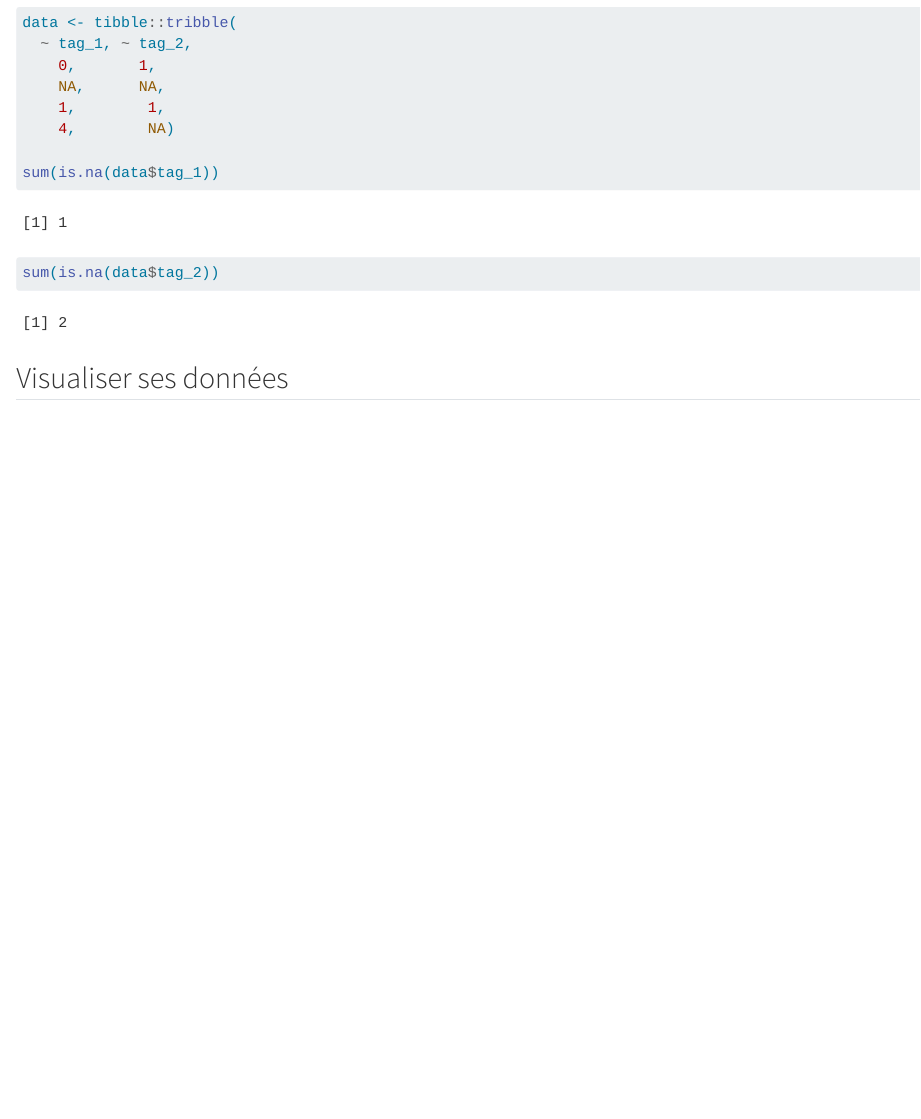
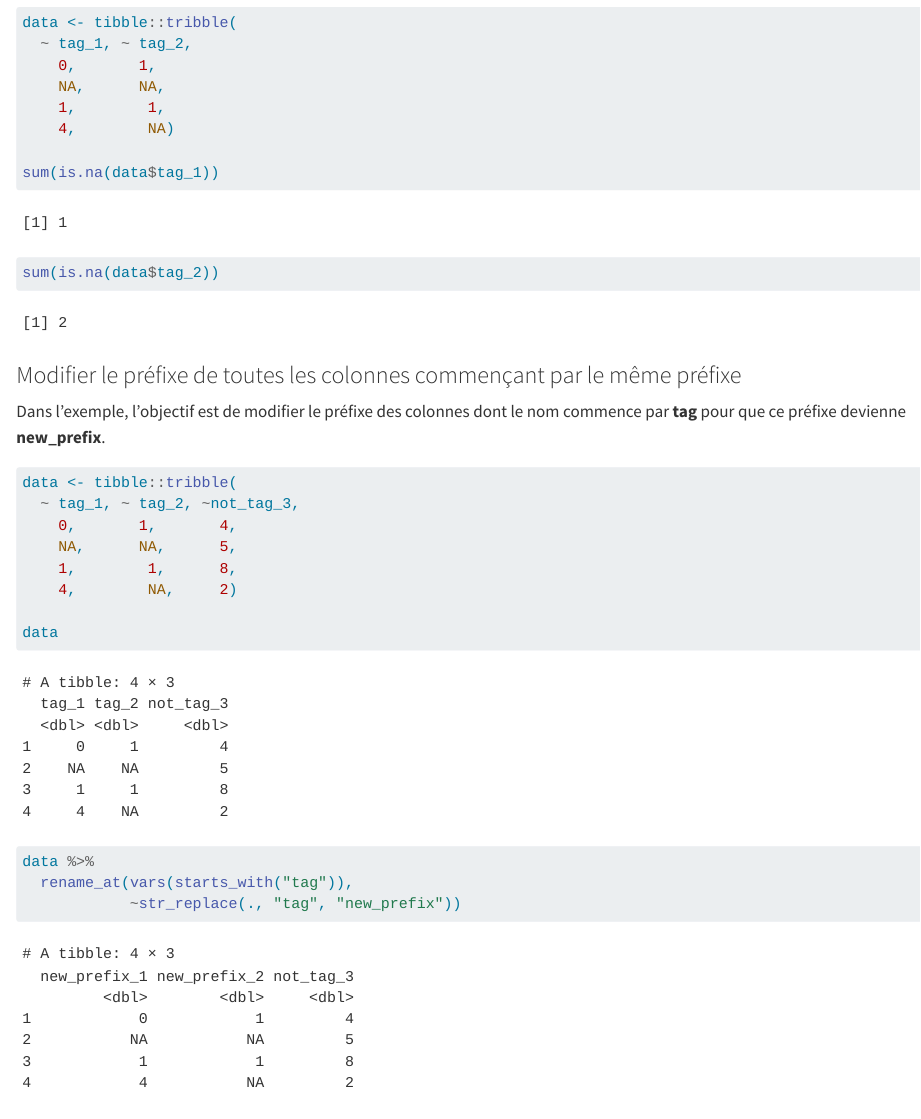
Before and after one commit to clessn/aide-memoire-r, a Quarto document (intro.qmd): the page in a window 1100 px wide, from 1430 px down. Rendered offline with R 4.5, knitr and Pandoc in place of Quarto, with nearby package versions.

Commit message:
change columns prefixes

````diff
--- a/intro.qmd
+++ b/intro.qmd
@@ -51,4 +51,23 @@ sum(is.na(data$tag_1))
 sum(is.na(data$tag_2))
 ```
 
+### Modifier le préfixe de toutes les colonnes commençant par le même préfixe
+
+Dans l'exemple, l'objectif est de modifier le préfixe des colonnes dont le nom commence par **tag** pour que ce préfixe devienne **new_prefix**.
+
+```{r}
+data <- tibble::tribble(
+  ~ tag_1, ~ tag_2, ~not_tag_3,
+    0,       1,       4,
+    NA,      NA,      5,
+    1,        1,      8,
+    4,        NA,     2)
+
+data
+
+data %>%
+  rename_at(vars(starts_with("tag")),
+            ~str_replace(., "tag", "new_prefix"))
+```
+
 ## Visualiser ses données
````
Also changed, not shown: 1 other file.
